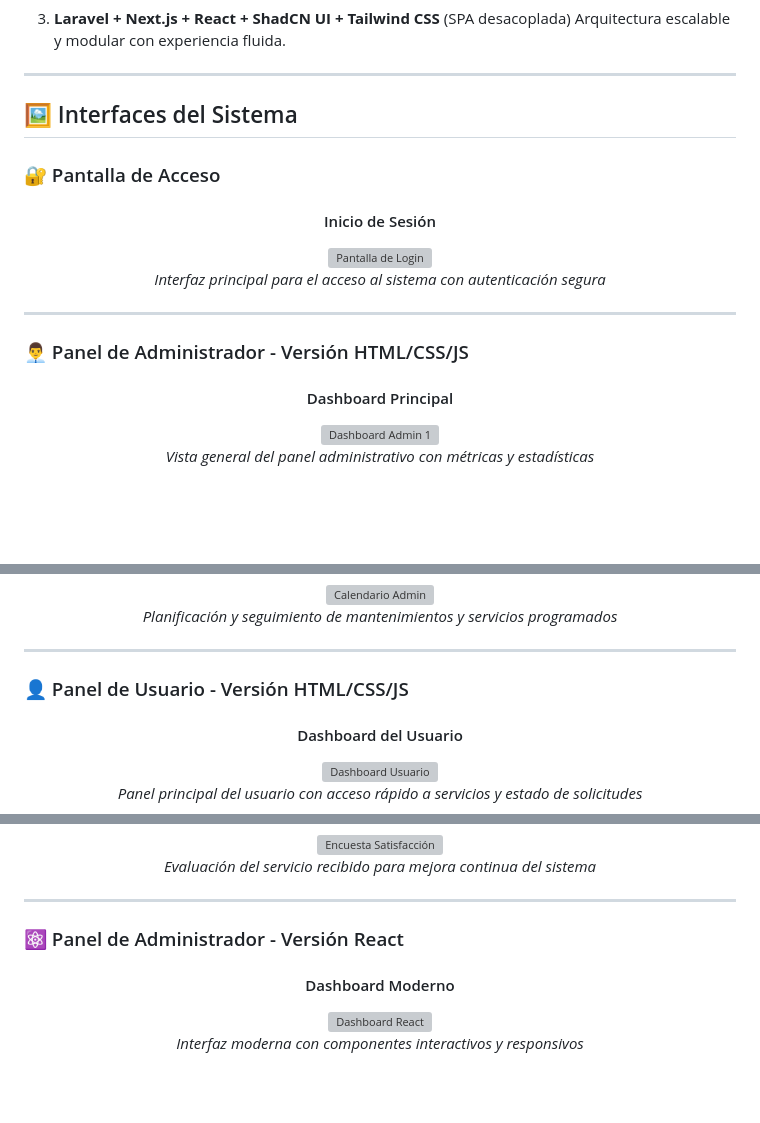
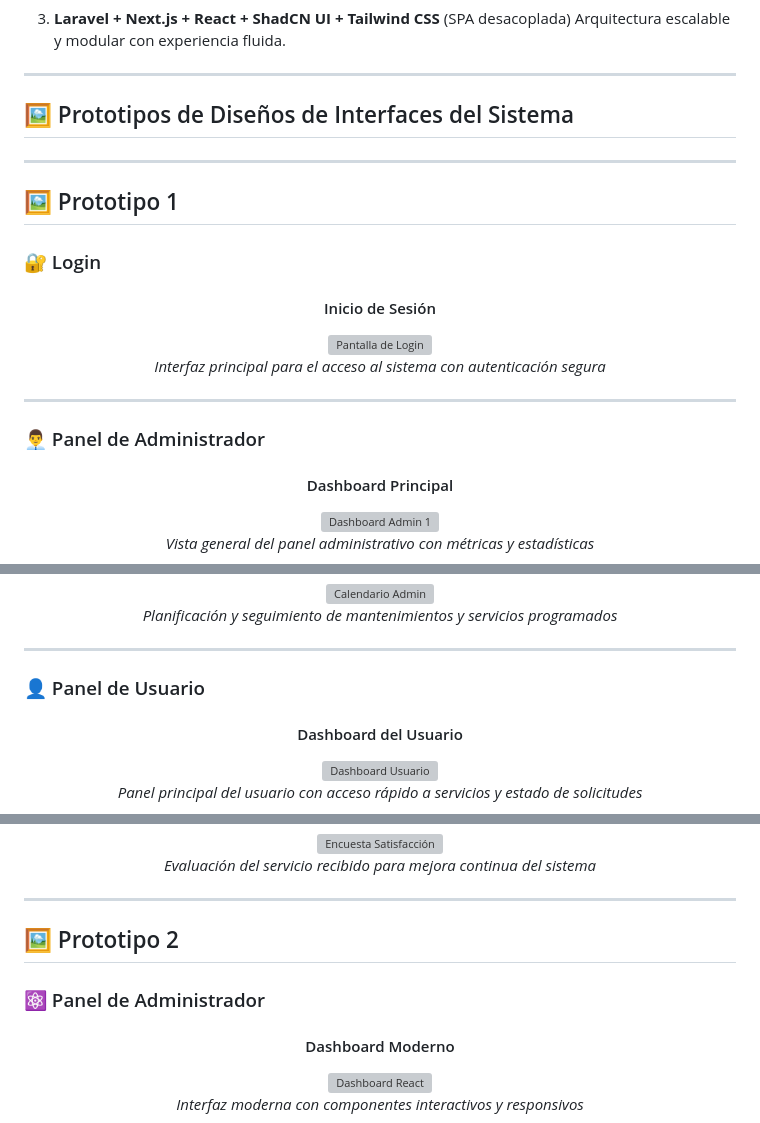
Before and after one commit to Daniel-Humberto/Propuesta-Servicio-Atencion-Usuarios-TIC-3.0, a Markdown page: README.md, 3 parts joined by grey strips. GitHub-like rendering; blank space fills up the shorter version; grey boxes are pictures that could not be loaded.

```diff
--- a/README.md
+++ b/README.md
@@ -71,9 +71,13 @@ Se contemplan tres posibles enfoques de desarrollo FrontEnd:
 
 ---
 
-## 🖼️ Interfaces del Sistema
+## 🖼️ Prototipos de Diseños de Interfaces del Sistema
 
-### 🔐 Pantalla de Acceso
+---
+
+## 🖼️ Prototipo 1
+
+### 🔐 Login
 
 <div align="center">
   <h4>Inicio de Sesión</h4>
@@ -83,7 +87,7 @@ Se contemplan tres posibles enfoques de desarrollo FrontEnd:
 
 ---
 
-### 👨‍💼 Panel de Administrador - Versión HTML/CSS/JS
+### 👨‍💼 Panel de Administrador
 
 <div align="center">
   <h4>Dashboard Principal</h4>
@@ -141,7 +145,7 @@ Se contemplan tres posibles enfoques de desarrollo FrontEnd:
 
 ---
 
-### 👤 Panel de Usuario - Versión HTML/CSS/JS
+### 👤 Panel de Usuario
 
 <div align="center">
   <h4>Dashboard del Usuario</h4>
@@ -181,7 +185,10 @@ Se contemplan tres posibles enfoques de desarrollo FrontEnd:
 
 ---
 
-### ⚛️ Panel de Administrador - Versión React
+
+## 🖼️ Prototipo 2
+
+### ⚛️ Panel de Administrador
 
 <div align="center">
   <h4>Dashboard Moderno</h4>
```
